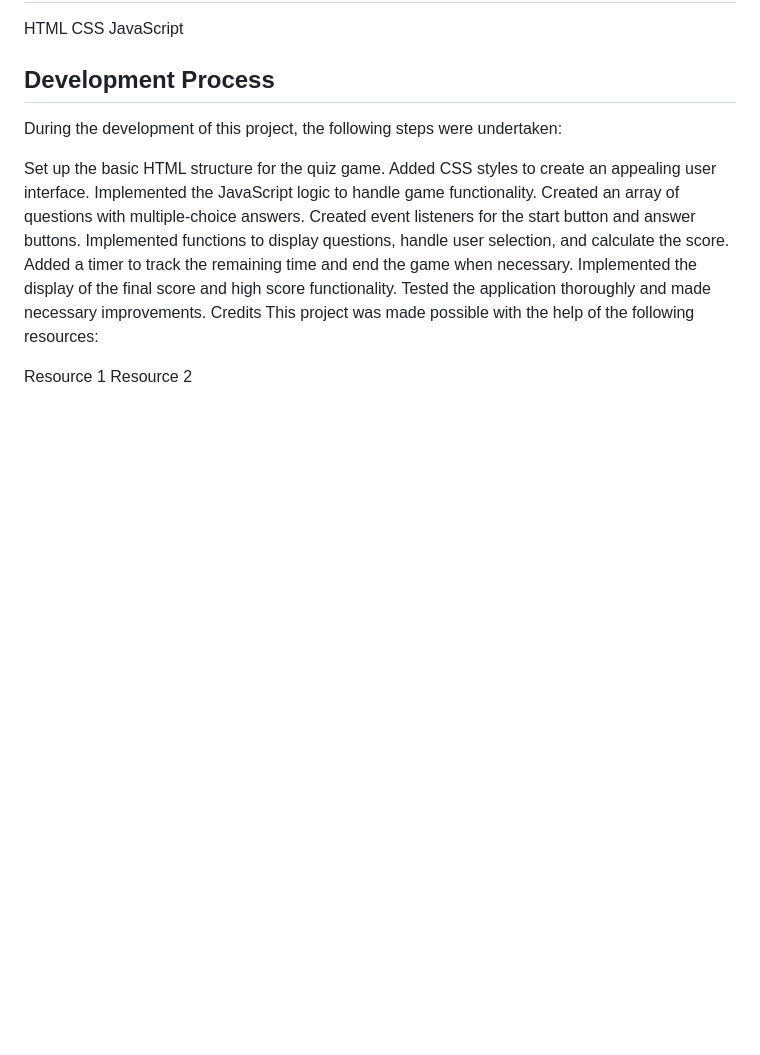
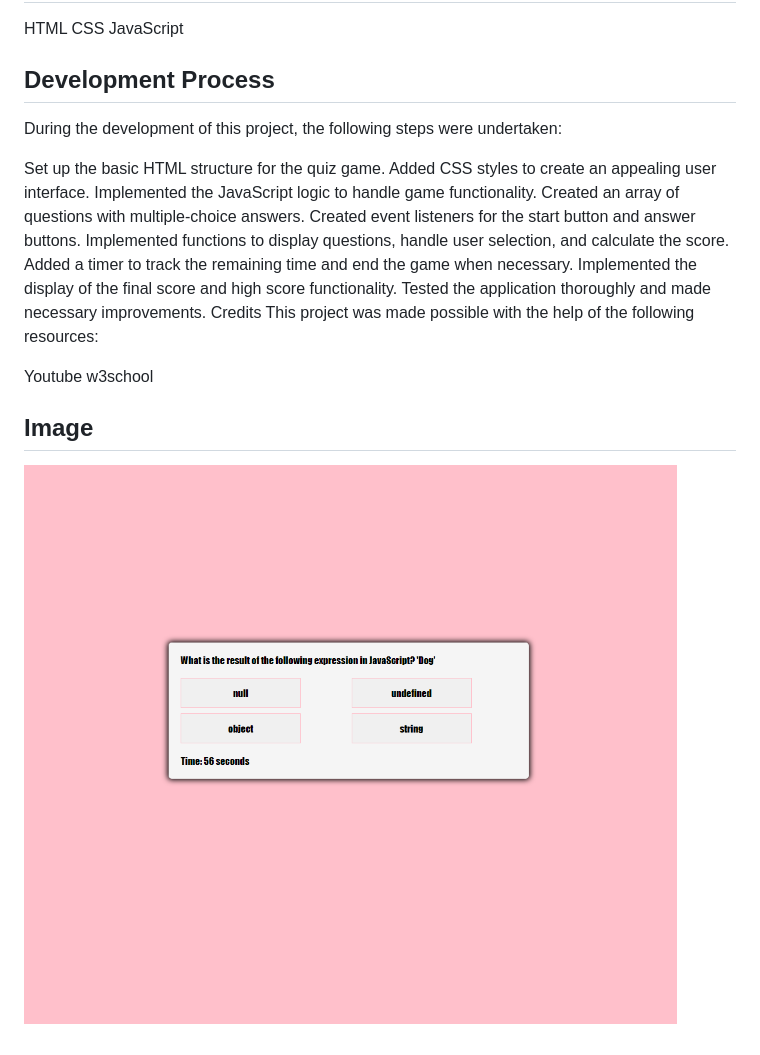
Before and after one commit to DayesCamara/on-the-road-to-becoming-a-coding-master, a Markdown page: README.md, the part around the change. GitHub-like rendering; pictures changed too: Assets/Screenshot 2023-07-09 194128.png (added); blank space fills up the shorter version.

```diff
--- a/README.md
+++ b/README.md
@@ -39,5 +39,9 @@ Tested the application thoroughly and made necessary improvements.
 Credits
 This project was made possible with the help of the following resources:
 
-Resource 1
-Resource 2
+Youtube
+w3school
+
+## Image
+
+![Alt text](<Assets/Screenshot 2023-07-09 194128.png>)
```
